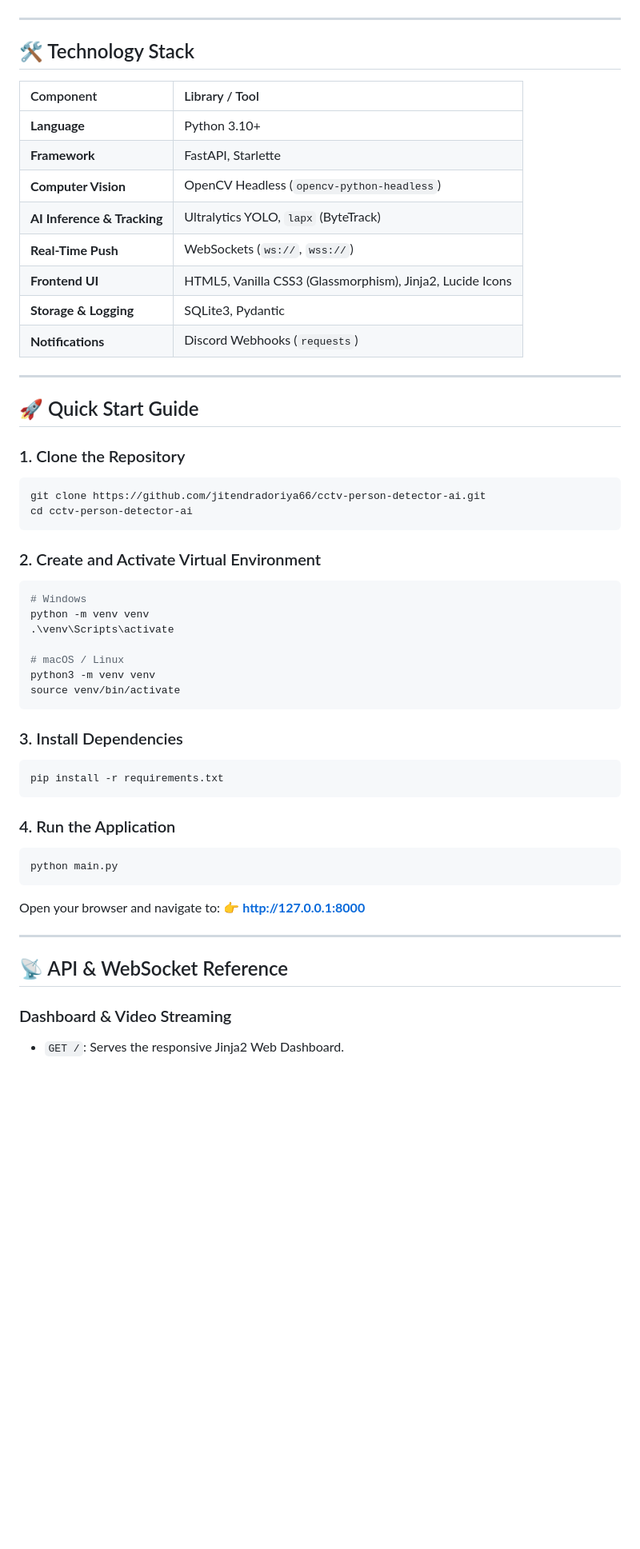
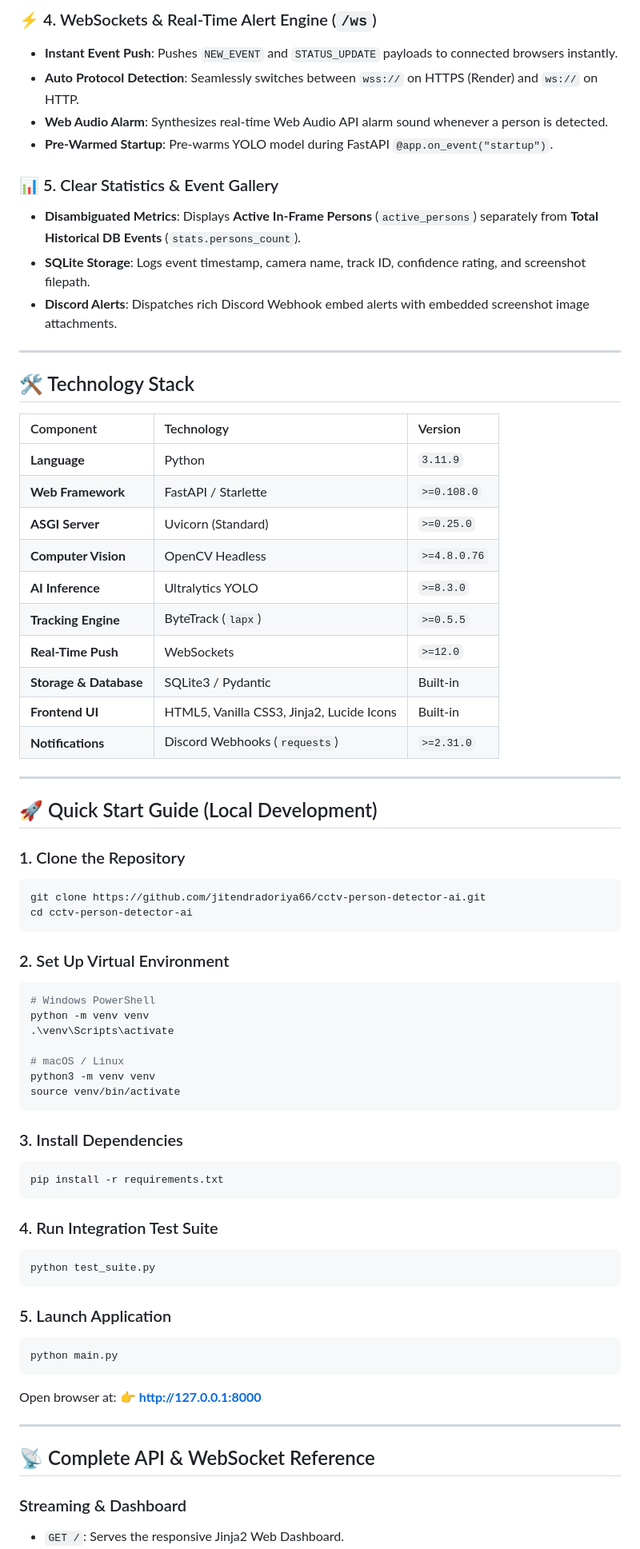
Before and after one commit to jitendradoriya66/cctv-person-detector-ai, a Markdown page: README.md, the part around one of its changes. Shown at 80% size. GitHub-like rendering; blank space fills up the shorter version.

Commit message:
Update README.md with complete end-to-end system architecture, production fixes, and Render instructions

````diff
--- a/README.md
+++ b/README.md
@@ -60,22 +74,34 @@ flowchart TD
+### ⚡ 4. WebSockets & Real-Time Alert Engine (`/ws`)
+- **Instant Event Push**: Pushes `NEW_EVENT` and `STATUS_UPDATE` payloads to connected browsers instantly.
+- **Auto Protocol Detection**: Seamlessly switches between `wss://` on HTTPS (Render) and `ws://` on HTTP.
+- **Web Audio Alarm**: Synthesizes real-time Web Audio API alarm sound whenever a person is detected.
+- **Pre-Warmed Startup**: Pre-warms YOLO model during FastAPI `@app.on_event("startup")`.
+
+### 📊 5. Clear Statistics & Event Gallery
+- **Disambiguated Metrics**: Displays **Active In-Frame Persons** (`active_persons`) separately from **Total Historical DB Events** (`stats.persons_count`).
+- **SQLite Storage**: Logs event timestamp, camera name, track ID, confidence rating, and screenshot filepath.
+- **Discord Alerts**: Dispatches rich Discord Webhook embed alerts with embedded screenshot image attachments.
 
 ---
 
 ## 🛠️ Technology Stack
 
-| Component | Library / Tool |
-| :--- | :--- |
-| **Language** | Python 3.10+ |
-| **Framework** | FastAPI, Starlette |
-| **Computer Vision** | OpenCV Headless (`opencv-python-headless`) |
-| **AI Inference & Tracking** | Ultralytics YOLO, `lapx` (ByteTrack) |
-| **Real-Time Push** | WebSockets (`ws://`, `wss://`) |
-| **Frontend UI** | HTML5, Vanilla CSS3 (Glassmorphism), Jinja2, Lucide Icons |
-| **Storage & Logging** | SQLite3, Pydantic |
-| **Notifications** | Discord Webhooks (`requests`) |
+| Component | Technology | Version |
+| :--- | :--- | :--- |
+| **Language** | Python | `3.11.9` |
+| **Web Framework** | FastAPI / Starlette | `>=0.108.0` |
+| **ASGI Server** | Uvicorn (Standard) | `>=0.25.0` |
+| **Computer Vision** | OpenCV Headless | `>=4.8.0.76` |
+| **AI Inference** | Ultralytics YOLO | `>=8.3.0` |
+| **Tracking Engine** | ByteTrack (`lapx`) | `>=0.5.5` |
+| **Real-Time Push** | WebSockets | `>=12.0` |
+| **Storage & Database** | SQLite3 / Pydantic | Built-in |
+| **Frontend UI** | HTML5, Vanilla CSS3, Jinja2, Lucide Icons | Built-in |
+| **Notifications** | Discord Webhooks (`requests`) | `>=2.31.0` |
 
 ---
 
-## 🚀 Quick Start Guide
+## 🚀 Quick Start Guide (Local Development)
 
 ### 1. Clone the Repository
 ```bash
@@ -83,9 +109,9 @@ git clone https://github.com/jitendradoriya66/cctv-person-detector-ai.git
 cd cctv-person-detector-ai
 ```
 
-### 2. Create and Activate Virtual Environment
+### 2. Set Up Virtual Environment
 ```bash
-# Windows
+# Windows PowerShell
 python -m venv venv
 .\venv\Scripts\activate
 
@@ -99,16 +125,20 @@ source venv/bin/activate
 pip install -r requirements.txt
 ```
 
-### 4. Run the Application
+### 4. Run Integration Test Suite
+```bash
+python test_suite.py
+```
+
+### 5. Launch Application
 ```bash
 python main.py
 ```
-Open your browser and navigate to:
-👉 **[http://127.0.0.1:8000](http://127.0.0.1:8000)**
+Open browser at: 👉 **[http://127.0.0.1:8000](http://127.0.0.1:8000)**
 
 ---
 
-## 📡 API & WebSocket Reference
+## 📡 Complete API & WebSocket Reference
 
-### Dashboard & Video Streaming
+### Streaming & Dashboard
 - `GET /`: Serves the responsive Jinja2 Web Dashboard.
````
Also changed, not shown: other parts of README.md (+77 -63 lines).
